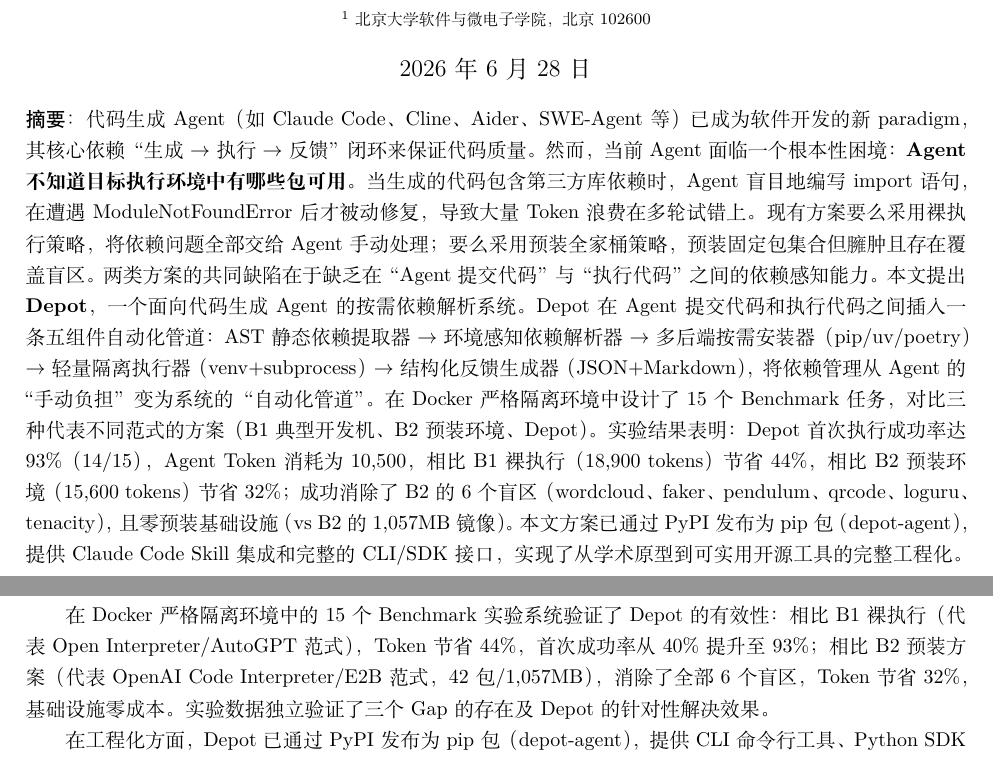
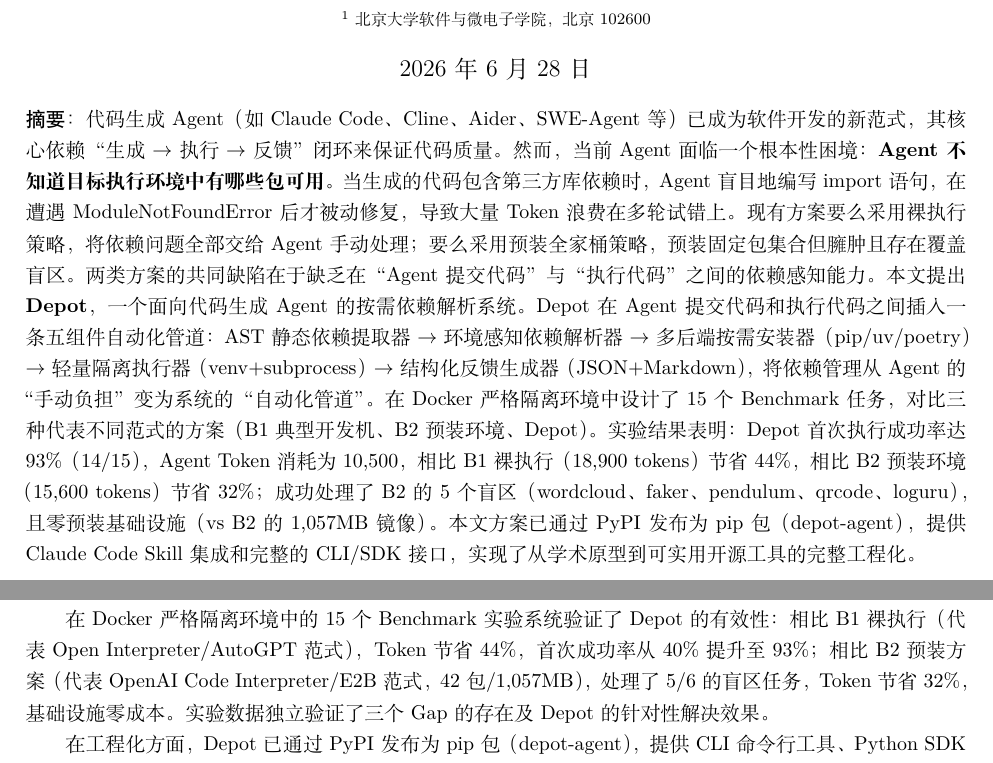
Before and after one commit to canglang007/depot-agent, a LaTeX document (paper.tex): two parts of pages 1 and 11 of 14, joined at a grey line, cut so that both start at the same text. Compiled offline with XeLaTeX.

Commit message:
修正矛盾: 摘要/结论中6个盲区→正确表述5/6
实验数据Depot处理了5/6个盲区任务(T20 tenacity失败)

```diff
--- a/paper.tex
+++ b/paper.tex
@@ -52,7 +52,7 @@
 %===========================================================
 \vspace{-0.5cm}
 \noindent{\heiti 摘要：}\ignorespaces
-代码生成Agent（如Claude Code、Cline、Aider、SWE-Agent等）已成为软件开发的新 paradigm，其核心依赖“生成$\rightarrow$执行$\rightarrow$反馈”闭环来保证代码质量。然而，当前Agent面临一个根本性困境：\textbf{Agent不知道目标执行环境中有哪些包可用}。当生成的代码包含第三方库依赖时，Agent盲目地编写import语句，在遭遇ModuleNotFoundError后才被动修复，导致大量Token浪费在多轮试错上。现有方案要么采用裸执行策略，将依赖问题全部交给Agent手动处理；要么采用预装全家桶策略，预装固定包集合但臃肿且存在覆盖盲区。两类方案的共同缺陷在于缺乏在“Agent提交代码”与“执行代码”之间的依赖感知能力。本文提出\textbf{Depot}，一个面向代码生成Agent的按需依赖解析系统。Depot在Agent提交代码和执行代码之间插入一条五组件自动化管道：AST静态依赖提取器$\rightarrow$环境感知依赖解析器$\rightarrow$多后端按需安装器（pip/uv/poetry）$\rightarrow$轻量隔离执行器（venv+subprocess）$\rightarrow$结构化反馈生成器（JSON+Markdown），将依赖管理从Agent的“手动负担”变为系统的“自动化管道”。在Docker严格隔离环境中设计了15个Benchmark任务，对比三种代表不同范式的方案（B1典型开发机、B2预装环境、Depot）。实验结果表明：Depot首次执行成功率达93\%（14/15），Agent Token消耗为10,500，相比B1裸执行（18,900 tokens）节省44\%，相比B2预装环境（15,600 tokens）节省32\%；成功消除了B2的6个盲区（wordcloud、faker、pendulum、qrcode、loguru、tenacity），且零预装基础设施（vs B2的1,057MB镜像）。本文方案已通过PyPI发布为pip包（depot-agent），提供Claude Code Skill集成和完整的CLI/SDK接口，实现了从学术原型到可实用开源工具的完整工程化。
+代码生成Agent（如Claude Code、Cline、Aider、SWE-Agent等）已成为软件开发的新范式，其核心依赖“生成$\rightarrow$执行$\rightarrow$反馈”闭环来保证代码质量。然而，当前Agent面临一个根本性困境：\textbf{Agent不知道目标执行环境中有哪些包可用}。当生成的代码包含第三方库依赖时，Agent盲目地编写import语句，在遭遇ModuleNotFoundError后才被动修复，导致大量Token浪费在多轮试错上。现有方案要么采用裸执行策略，将依赖问题全部交给Agent手动处理；要么采用预装全家桶策略，预装固定包集合但臃肿且存在覆盖盲区。两类方案的共同缺陷在于缺乏在“Agent提交代码”与“执行代码”之间的依赖感知能力。本文提出\textbf{Depot}，一个面向代码生成Agent的按需依赖解析系统。Depot在Agent提交代码和执行代码之间插入一条五组件自动化管道：AST静态依赖提取器$\rightarrow$环境感知依赖解析器$\rightarrow$多后端按需安装器（pip/uv/poetry）$\rightarrow$轻量隔离执行器（venv+subprocess）$\rightarrow$结构化反馈生成器（JSON+Markdown），将依赖管理从Agent的“手动负担”变为系统的“自动化管道”。在Docker严格隔离环境中设计了15个Benchmark任务，对比三种代表不同范式的方案（B1典型开发机、B2预装环境、Depot）。实验结果表明：Depot首次执行成功率达93\%（14/15），Agent Token消耗为10,500，相比B1裸执行（18,900 tokens）节省44\%，相比B2预装环境（15,600 tokens）节省32\%；成功处理了B2的5个盲区（wordcloud、faker、pendulum、qrcode、loguru），且零预装基础设施（vs B2的1,057MB镜像）。本文方案已通过PyPI发布为pip包（depot-agent），提供Claude Code Skill集成和完整的CLI/SDK接口，实现了从学术原型到可实用开源工具的完整工程化。
 
 \medskip
 \noindent{\bf 关键词：}代码生成Agent；依赖管理；按需解析；代码执行；结构化反馈；依赖感知管道
@@ -387,7 +387,7 @@
 
 本文针对代码生成Agent在执行层面临的“依赖失明”、“按需解析缺失”、“反馈非结构化”三个核心Gap，提出了Depot——一个面向代码生成Agent的按需依赖解析系统。Depot的核心贡献在于架构创新：在Agent提交代码与执行代码之间插入一条五组件自动化管道，将依赖管理从Agent的“手动负担”变为系统的“自动化管道”，使Agent完全无需感知环境状态。
 
-在Docker严格隔离环境中的15个Benchmark实验系统验证了Depot的有效性：相比B1裸执行（代表Open Interpreter/AutoGPT范式），Token节省44\%，首次成功率从40\%提升至93\%；相比B2预装方案（代表OpenAI Code Interpreter/E2B范式，42包/1,057MB），消除了全部6个盲区，Token节省32\%，基础设施零成本。实验数据独立验证了三个Gap的存在及Depot的针对性解决效果。
+在Docker严格隔离环境中的15个Benchmark实验系统验证了Depot的有效性：相比B1裸执行（代表Open Interpreter/AutoGPT范式），Token节省44\%，首次成功率从40\%提升至93\%；相比B2预装方案（代表OpenAI Code Interpreter/E2B范式，42包/1,057MB），处理了5/6的盲区任务，Token节省32\%，基础设施零成本。实验数据独立验证了三个Gap的存在及Depot的针对性解决效果。
 
 在工程化方面，Depot已通过PyPI发布为pip包（depot-agent），提供CLI命令行工具、Python SDK接口和Claude Code Skill集成。项目代码约2,000行，包含125个单元测试，采用MIT许可证开源，实现了从学术原型到可实用工具的完整工程化闭环。
 
```
